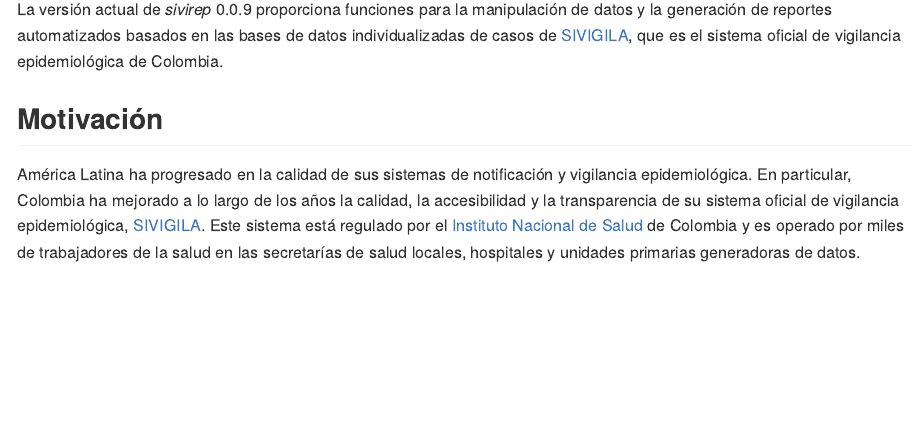
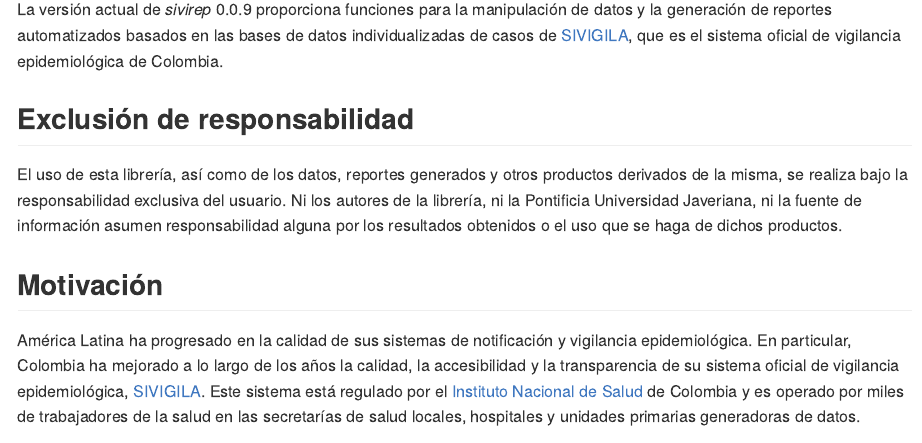
Before and after one commit to epiverse-trace/sivirep, an R Markdown document (README.Rmd): the page in a window 1100 px wide, from 170 px down. Rendered offline with R 4.5, knitr and Pandoc, with nearby package versions; some code elsewhere in the file could not run offline; badge pictures from the web are left out.

Commit message:
Added disclaimer to main rmd files

```diff
--- a/README.Rmd
+++ b/README.Rmd
@@ -44,6 +44,10 @@ manipulación de datos y la generación de reportes automatizados basados
 en las bases de datos individualizadas de casos de
 [SIVIGILA](https://www.ins.gov.co/Direcciones/Vigilancia/Paginas/SIVIGILA.aspx),
 que es el sistema oficial de vigilancia epidemiológica de Colombia.
+
+## Exclusión de responsabilidad
+
+El uso de esta librería, así como de los datos, reportes generados y otros productos derivados de la misma, se realiza bajo la responsabilidad exclusiva del usuario. Ni los autores de la librería, ni la Pontificia Universidad Javeriana, ni la fuente de información asumen responsabilidad alguna por los resultados obtenidos o el uso que se haga de dichos productos.
 
 ## Motivación
 
```
Also changed, not shown: vignettes/sivirep.Rmd (+4 -0 lines), README.md.
